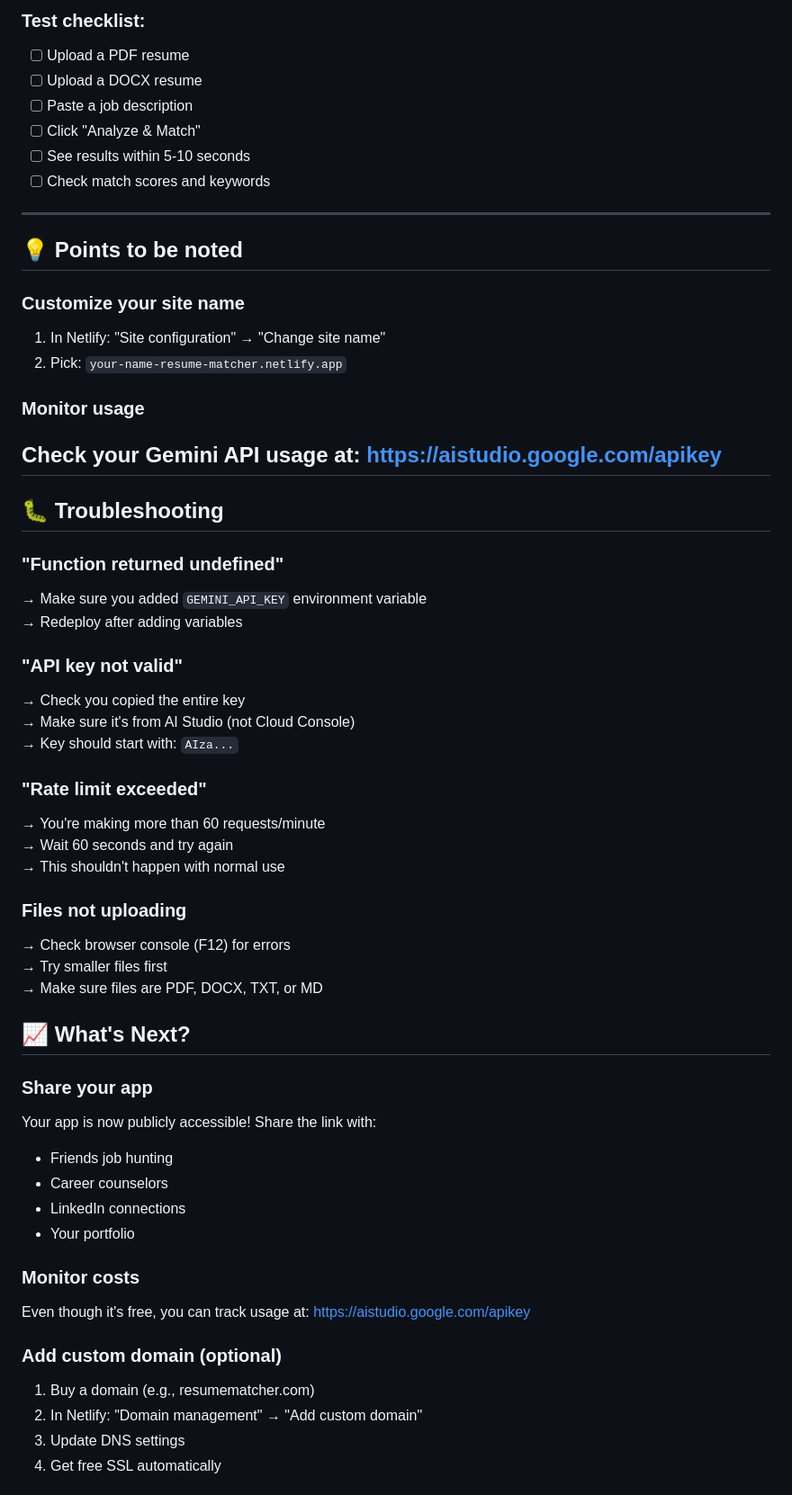
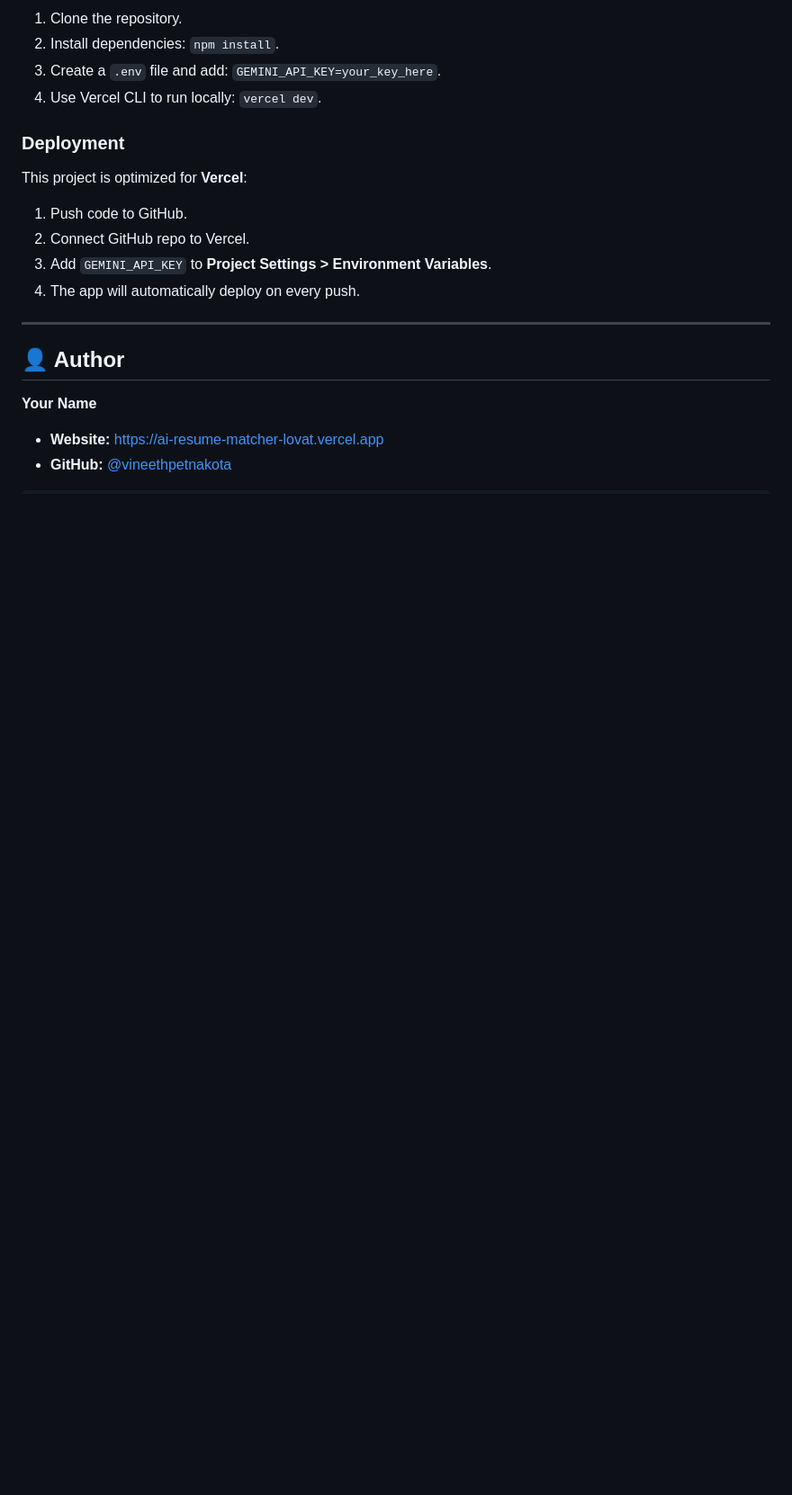
Before and after one commit to vineethpetnakota/ai-resume-matcher, a Markdown page: README.md, the part around one of its changes. Shown at 90% size. GitHub-like rendering; blank space fills up the shorter version.

Commit message:
Revise README for app launch and deployment steps
Updated README.md to reflect new app details and deployment instructions.

```diff
--- a/README.md
+++ b/README.md
@@ -81,64 +63,24 @@ netlify env:set GEMINI_API_KEY "your-api-key-here"
 
-### Test checklist:
-- [ ] Upload a PDF resume
-- [ ] Upload a DOCX resume
-- [ ] Paste a job description
-- [ ] Click "Analyze & Match"
-- [ ] See results within 5-10 seconds
-- [ ] Check match scores and keywords
+1. Clone the repository.
+2. Install dependencies: `npm install`.
+3. Create a `.env` file and add: `GEMINI_API_KEY=your_key_here`.
+4. Use Vercel CLI to run locally: `vercel dev`.
+
+### Deployment
+
+This project is optimized for **Vercel**:
+
+1. Push code to GitHub.
+2. Connect GitHub repo to Vercel.
+3. Add `GEMINI_API_KEY` to **Project Settings > Environment Variables**.
+4. The app will automatically deploy on every push.
 
 ---
 
+## 👤 Author
 
-## 💡 Points to be noted
+**Your Name**
 
-### Customize your site name
-1. In Netlify: "Site configuration" → "Change site name"
-2. Pick: `your-name-resume-matcher.netlify.app`
+* **Website:** [https://ai-resume-matcher-lovat.vercel.app](https://ai-resume-matcher-lovat.vercel.app)
+* **GitHub:** [@vineethpetnakota](https://github.com/vineethpetnakota)
 
-### Monitor usage
-Check your Gemini API usage at: https://aistudio.google.com/apikey
----
-
-## 🐛 Troubleshooting
-
-### "Function returned undefined"
-→ Make sure you added `GEMINI_API_KEY` environment variable
-→ Redeploy after adding variables
-
-### "API key not valid"
-→ Check you copied the entire key
-→ Make sure it's from AI Studio (not Cloud Console)
-→ Key should start with: `AIza...`
-
-### "Rate limit exceeded"
-→ You're making more than 60 requests/minute
-→ Wait 60 seconds and try again
-→ This shouldn't happen with normal use
-
-### Files not uploading
-→ Check browser console (F12) for errors
-→ Try smaller files first
-→ Make sure files are PDF, DOCX, TXT, or MD
-
-
-
-## 📈 What's Next?
-
-### Share your app
-Your app is now publicly accessible! Share the link with:
-- Friends job hunting
-- Career counselors
-- LinkedIn connections
-- Your portfolio
-
-### Monitor costs
-Even though it's free, you can track usage at:
-https://aistudio.google.com/apikey
-
-### Add custom domain (optional)
-1. Buy a domain (e.g., resumematcher.com)
-2. In Netlify: "Domain management" → "Add custom domain"
-3. Update DNS settings
-4. Get free SSL automatically
-
```
Also changed, not shown: other parts of README.md (+45 -85 lines).
